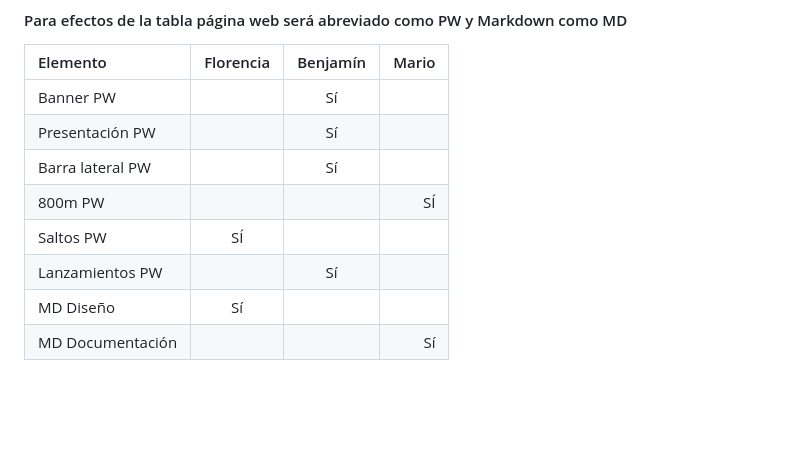
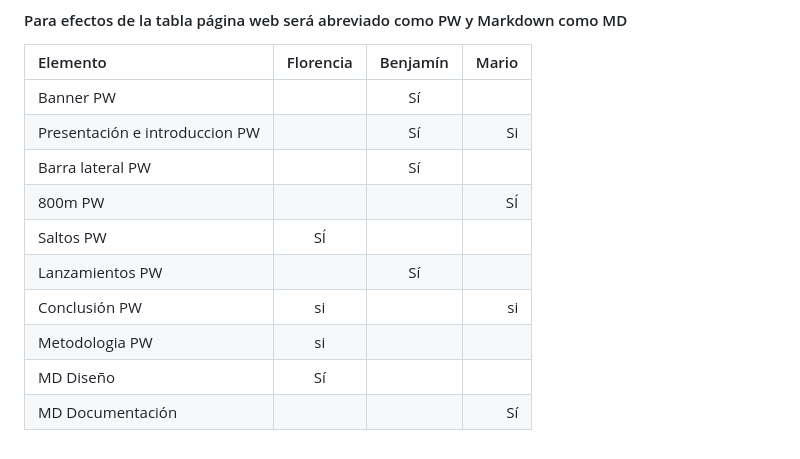
Before and after one commit to bkattanh/Repositorio_grupal_ulloa_pinto_kattan, a Markdown page: entrega_06/README.md, the part around the change. Rendered like a GitHub page; blank space fills up the shorter version.

```diff
--- a/entrega_06/README.md
+++ b/entrega_06/README.md
@@ -18,10 +18,12 @@
 | Elemento | Florencia | Benjamín | Mario |
 | :--- | :---: | :---: | ---: |
 | Banner PW |  | Sí |  |
-| Presentación PW |  | Sí |  |
+| Presentación e introduccion PW |  | Sí | Si |
 |      Barra lateral PW     |        |  Sí  |  |
 |  800m PW      |      |      |       SÍ    |
 |    Saltos PW   |      SÍ    |        |        |
 | Lanzamientos PW    |        |     Sí    |           |
-|   MD Diseño     |      Sí   |         |             |
+| Conclusión PW  |   si     |        |         si  |
+| Metodologia PW  |   si     |     |          |
+MD Diseño     |      Sí   |         |             |
 |   MD Documentación   |        |         |     Sí     |
```
